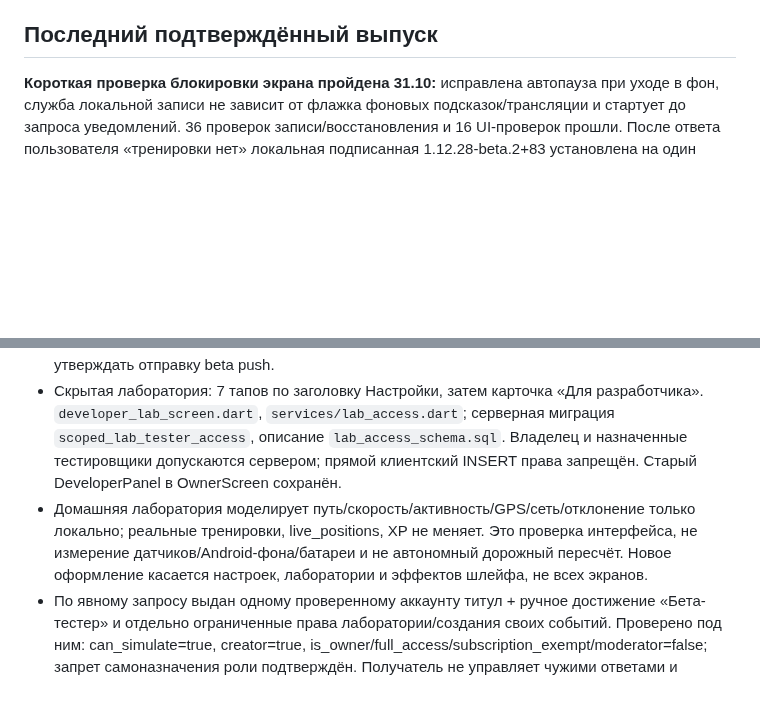
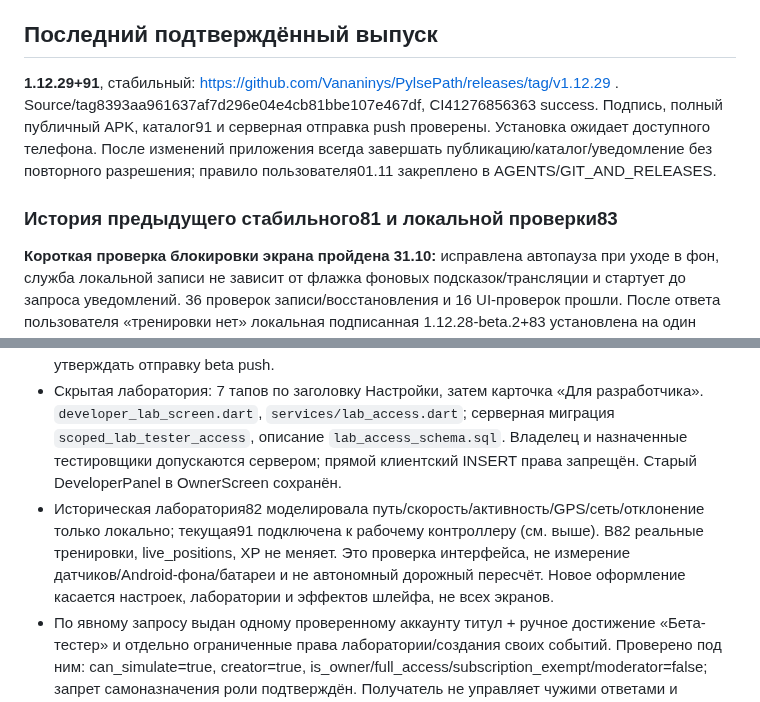
Before and after one commit to Vananinys/PylsePath, a Markdown page: docs/PROJECT_STATE_RU.md, 2 parts joined by grey strips. Rendered like a GitHub page; blank space fills up the shorter version.

Commit message:
Clarify current stable release versus historical beta laboratory [skip ci]

```diff
--- a/docs/PROJECT_STATE_RU.md
+++ b/docs/PROJECT_STATE_RU.md
@@ -20,6 +20,10 @@
 
 ## Последний подтверждённый выпуск
 
+**1.12.29+91**, стабильный: https://github.com/Vananinys/PylsePath/releases/tag/v1.12.29 . Source/tag8393aa961637af7d296e04e4cb81bbe107e467df, CI41276856363 success. Подпись, полный публичный APK, каталог91 и серверная отправка push проверены. Установка ожидает доступного телефона. После изменений приложения всегда завершать публикацию/каталог/уведомление без повторного разрешения; правило пользователя01.11 закреплено в AGENTS/GIT_AND_RELEASES.
+
+### История предыдущего стабильного81 и локальной проверки83
+
 **Короткая проверка блокировки экрана пройдена 31.10:** исправлена автопауза при уходе в фон, служба локальной записи не зависит от флажка фоновых подсказок/трансляции и стартует до запроса уведомлений. 36 проверок записи/восстановления и 16 UI-проверок прошли. После ответа пользователя «тренировки нет» локальная подписанная 1.12.28-beta.2+83 установлена на один подключённый телефон через adb install -r (Success), версия на устройстве подтверждена, приложение открыто. Очистки данных/удаления приложения не было. APK audit/2026-10-30/screen-off-recording/pulsepath-83.apk проверен по полному SHA256 и размеру. **Пока не опубликован**: beta-каталог остаётся 82, stable 81. На телефоне наблюдались Dozing, GeolocatorLocationService isForeground=true и непрерывный PARTIAL_WAKE_LOCK с возрастом 2м25с. Пользователь затем подтвердил выключение экрана и после возврата — рост времени и продолжение записи без автопаузы. Короткий сценарий блокировки на этом телефоне пройден; это не доказательство длинного заезда, точности GPS в движении или восстановления после принудительного завершения. Не повторять установку и уже закрытые вопросы. ADB-ввод заблокирован телефоном, действия — вручную. Для stable нужен отдельный hotfix на stable-базе без автоматического продвижения экспериментальной лаборатории.
 
 Предыдущий стабильный выпуск: **1.12.27+81**. Исходный коммит `e07e047d9a3eff5f61175362c2d8a9ff42fefc48`, тег `v1.12.27`. Последующие документационные коммиты могут быть новее — это не другой APK.
@@ -36,7 +40,7 @@
 - **1.12.28-beta.1+82**: https://github.com/Vananinys/PylsePath/releases/tag/v1.12.28-beta.1 ; source `5e37b20de1e8df5fd965be2b45e1c39fbb186067`, CI 41040334247 success, 32 целевых теста и визуальный capture прошли. При выпуске82 стабильный канал был1.12.27+81; текущий стабильный выпуск указан выше.
 - APK 84801770 байт, SHA256 `49f426bbd52cba847981be52f8bbe6fd165c50930c247eeffcceb50ddb62afb0`, прежний сертификат. 331 файл сборочной копии совпал; digest GitHub и полный повторный публичный download совпали. Каталог `app_beta_releases` 82 активирован 30.10.2026 в 17:26:06.703 по Томску, public REST проверен. **Автоматического beta push нет**, стабильную рассылку не запускали. Не утверждать отправку beta push.
 - Скрытая лаборатория: 7 тапов по заголовку Настройки, затем карточка «Для разработчика». `developer_lab_screen.dart`, `services/lab_access.dart`; серверная миграция `scoped_lab_tester_access`, описание `lab_access_schema.sql`. Владелец и назначенные тестировщики допускаются сервером; прямой клиентский INSERT права запрещён. Старый DeveloperPanel в OwnerScreen сохранён.
-- Домашняя лаборатория моделирует путь/скорость/активность/GPS/сеть/отклонение только локально; реальные тренировки, live_positions, XP не меняет. Это проверка интерфейса, не измерение датчиков/Android-фона/батареи и не автономный дорожный пересчёт. Новое оформление касается настроек, лаборатории и эффектов шлейфа, не всех экранов.
+- Историческая лаборатория82 моделировала путь/скорость/активность/GPS/сеть/отклонение только локально; текущая91 подключена к рабочему контроллеру (см. выше). В82 реальные тренировки, live_positions, XP не меняет. Это проверка интерфейса, не измерение датчиков/Android-фона/батареи и не автономный дорожный пересчёт. Новое оформление касается настроек, лаборатории и эффектов шлейфа, не всех экранов.
 - По явному запросу выдан одному проверенному аккаунту титул + ручное достижение «Бета-тестер» и отдельно ограниченные права лаборатории/создания своих событий. Проверено под ним: can_simulate=true, creator=true, is_owner/full_access/subscription_exempt/moderator=false; запрет самоназначения роли подтверждён. Получатель не управляет чужими ответами и наградами. Идентификаторы/почта здесь не сохраняются. Титул не экипировался принудительно. Ранее заданное уточнение состава прав закрыто.
 - ADB устройств нет, физическая установка не выполнялась. Следующий шаг — на двух устройствах проверить вход владельца/тестировщика, отсутствие административных кнопок у тестировщика и синхронизацию новых шлейфов. Полный редизайн остальных экранов и beta push — отдельная оставшаяся работа. Артефакты: `release/1.12.28-beta.1`, логи и изображение: `audit/2026-10-30/developer-beta`.
 ## Последний аудит ролей и двух устройств — 31.10.2026
```
